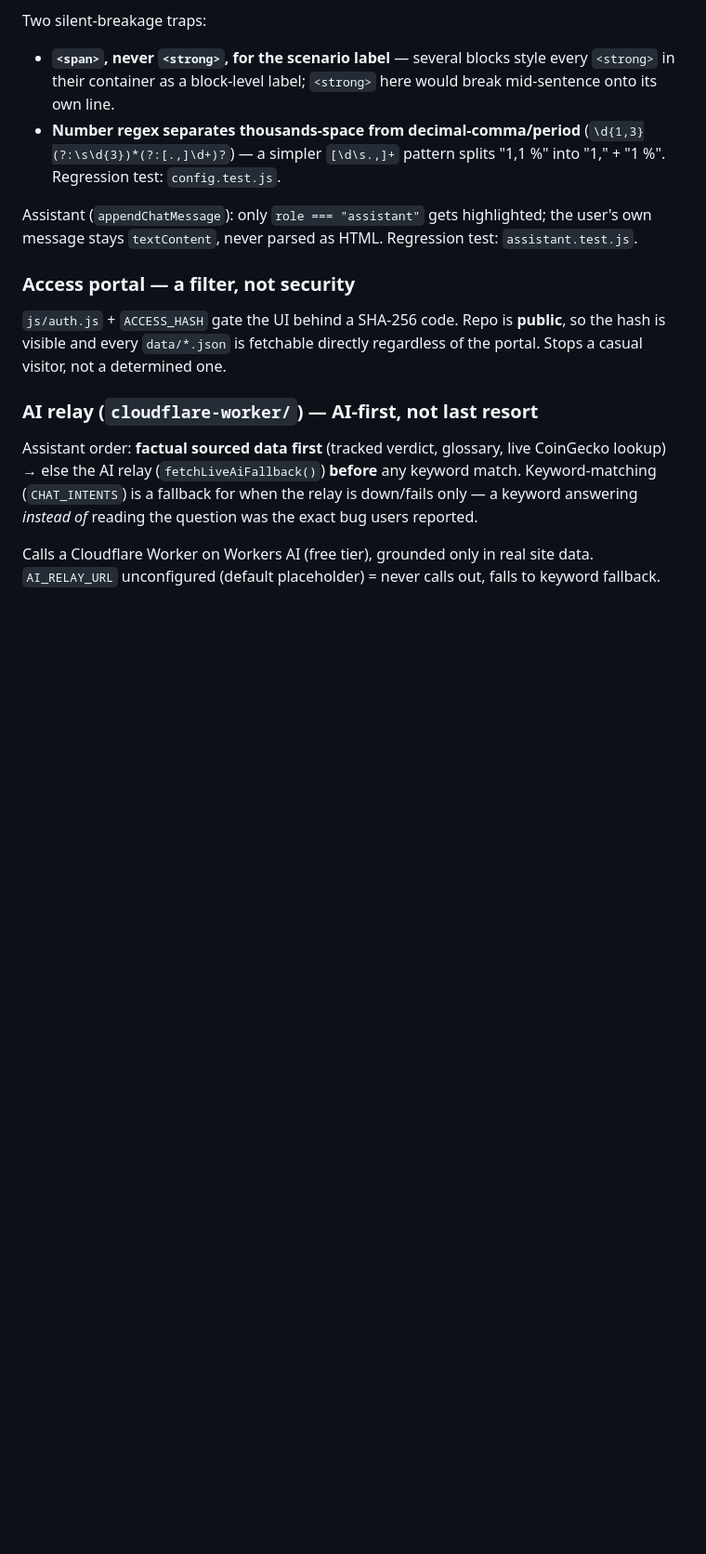
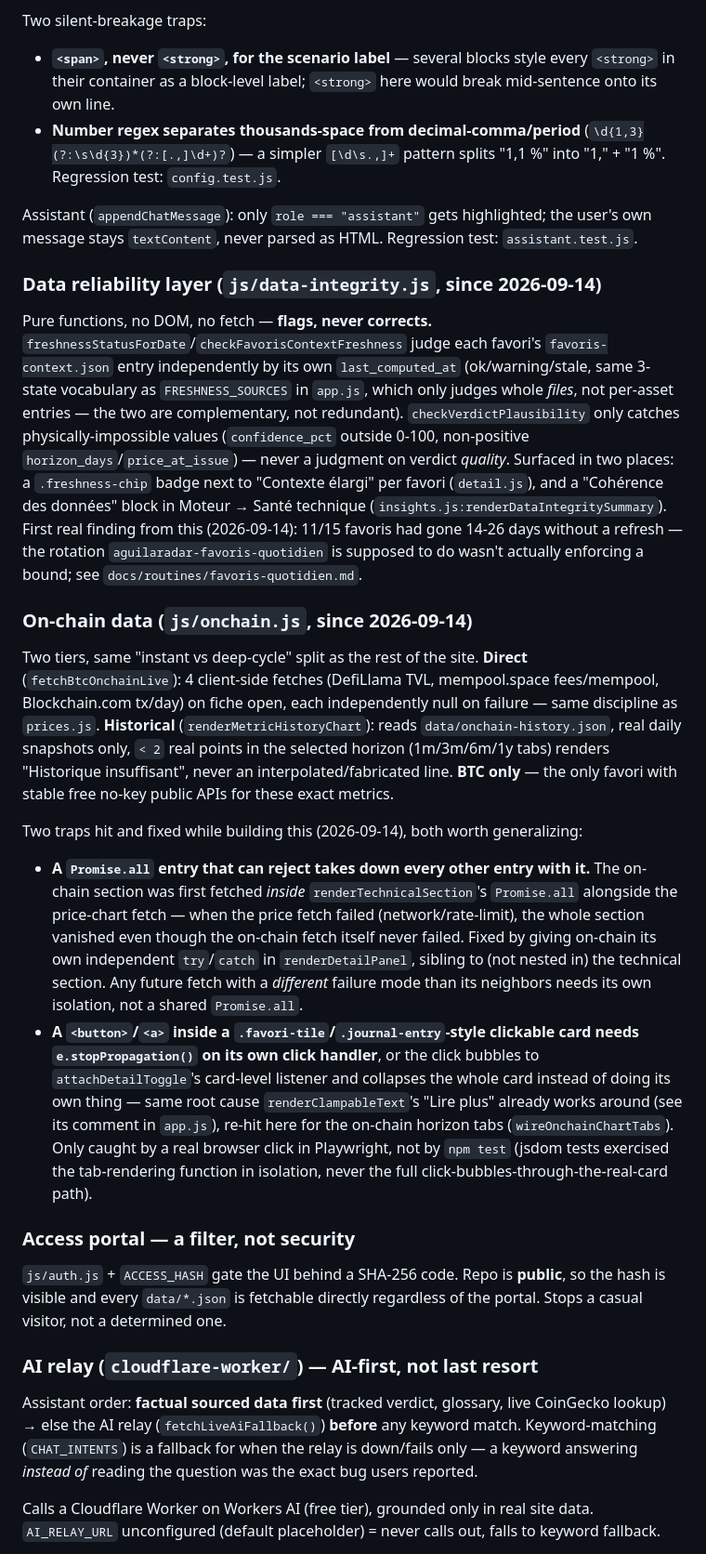
Before and after one commit to jaki2402-dev/aguilaradar-, a Markdown page: CLAUDE.md, the part around one of its changes. Shown at 93% size. Rendered like a GitHub page; blank space fills up the shorter version.

```diff
--- a/CLAUDE.md
+++ b/CLAUDE.md
@@ -58,6 +58,18 @@ Two silent-breakage traps:
 
 Assistant (`appendChatMessage`): only `role === "assistant"` gets highlighted; the user's own message stays `textContent`, never parsed as HTML. Regression test: `assistant.test.js`.
 
+### Data reliability layer (`js/data-integrity.js`, since 2026-09-14)
+
+Pure functions, no DOM, no fetch — **flags, never corrects.** `freshnessStatusForDate`/`checkFavorisContextFreshness` judge each favori's `favoris-context.json` entry independently by its own `last_computed_at` (ok/warning/stale, same 3-state vocabulary as `FRESHNESS_SOURCES` in `app.js`, which only judges whole *files*, not per-asset entries — the two are complementary, not redundant). `checkVerdictPlausibility` only catches physically-impossible values (`confidence_pct` outside 0-100, non-positive `horizon_days`/`price_at_issue`) — never a judgment on verdict *quality*. Surfaced in two places: a `.freshness-chip` badge next to "Contexte élargi" per favori (`detail.js`), and a "Cohérence des données" block in Moteur → Santé technique (`insights.js:renderDataIntegritySummary`). First real finding from this (2026-09-14): 11/15 favoris had gone 14-26 days without a refresh — the rotation `aguilaradar-favoris-quotidien` is supposed to do wasn't actually enforcing a bound; see `docs/routines/favoris-quotidien.md`.
+
+### On-chain data (`js/onchain.js`, since 2026-09-14)
+
+Two tiers, same "instant vs deep-cycle" split as the rest of the site. **Direct** (`fetchBtcOnchainLive`): 4 client-side fetches (DefiLlama TVL, mempool.space fees/mempool, Blockchain.com tx/day) on fiche open, each independently null on failure — same discipline as `prices.js`. **Historical** (`renderMetricHistoryChart`): reads `data/onchain-history.json`, real daily snapshots only, `< 2` real points in the selected horizon (1m/3m/6m/1y tabs) renders "Historique insuffisant", never an interpolated/fabricated line. **BTC only** — the only favori with stable free no-key public APIs for these exact metrics.
+
+Two traps hit and fixed while building this (2026-09-14), both worth generalizing:
+- **A `Promise.all` entry that can reject takes down every other entry with it.** The on-chain section was first fetched *inside* `renderTechnicalSection`'s `Promise.all` alongside the price-chart fetch — when the price fetch failed (network/rate-limit), the whole section vanished even though the on-chain fetch itself never failed. Fixed by giving on-chain its own independent `try`/`catch` in `renderDetailPanel`, sibling to (not nested in) the technical section. Any future fetch with a *different* failure mode than its neighbors needs its own isolation, not a shared `Promise.all`.
+- **A `<button>`/`<a>` inside a `.favori-tile`/`.journal-entry`-style clickable card needs `e.stopPropagation()` on its own click handler**, or the click bubbles to `attachDetailToggle`'s card-level listener and collapses the whole card instead of doing its own thing — same root cause `renderClampableText`'s "Lire plus" already works around (see its comment in `app.js`), re-hit here for the on-chain horizon tabs (`wireOnchainChartTabs`). Only caught by a real browser click in Playwright, not by `npm test` (jsdom tests exercised the tab-rendering function in isolation, never the full click-bubbles-through-the-real-card path).
+
 ### Access portal — a filter, not security
 
 `js/auth.js` + `ACCESS_HASH` gate the UI behind a SHA-256 code. Repo is **public**, so the hash is visible and every `data/*.json` is fetchable directly regardless of the portal. Stops a casual visitor, not a determined one.
```
Also changed, not shown: other parts of CLAUDE.md (+7 -1 lines).
